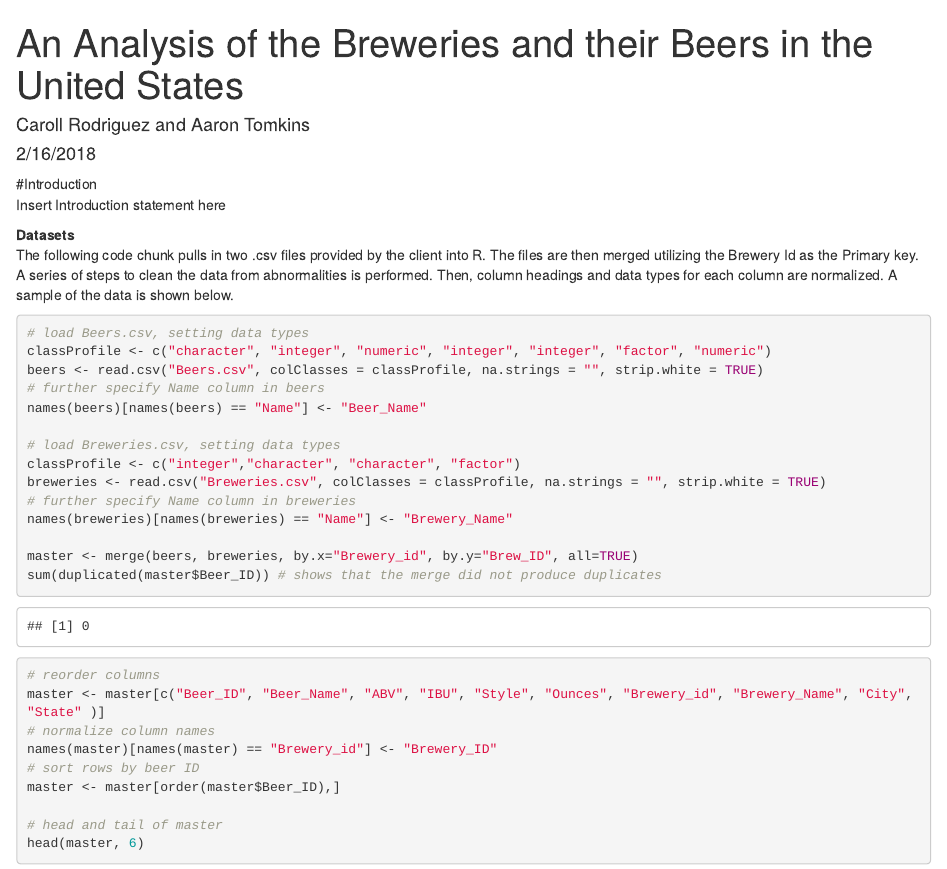
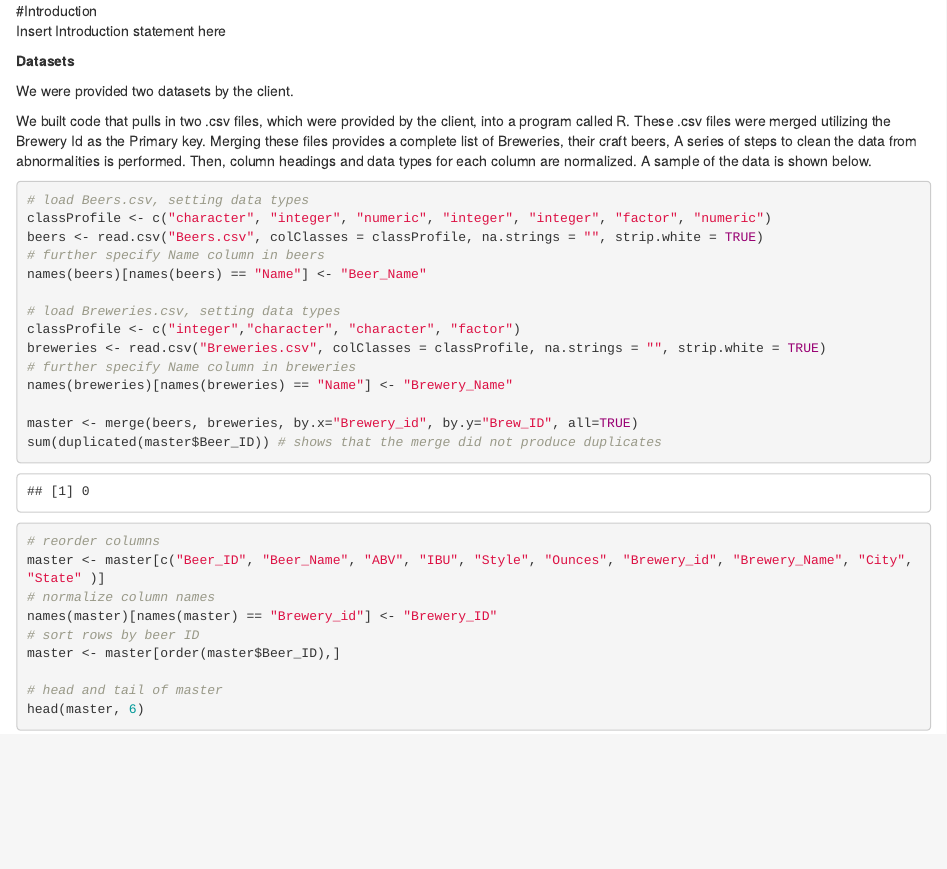
Before and after one commit to atomkins/CaseStudy1, an R Markdown document (casestudy1_MSDS6306_sec402.Rmd): the page in a window 1100 px wide, from its top. Rendered offline with R 4.5, knitr and Pandoc, with nearby package versions.

````diff
--- a/casestudy1_MSDS6306_sec402.Rmd
+++ b/casestudy1_MSDS6306_sec402.Rmd
@@ -1,5 +1,5 @@
 ---
-title: 'An Analysis of the Breweries and their Beers in the United States'
+title: ' '
 author: "Caroll Rodriguez and Aaron Tomkins"
 date: "2/16/2018"
 output:
@@ -10,7 +10,10 @@
 <p>Insert Introduction statement here</p>
 
 <b>Datasets</b>
-<p>The following code chunk pulls in two .csv files provided by the client into R. The files are then merged utilizing the Brewery Id as the Primary key. A series of steps to clean the data from abnormalities is performed. Then, column headings and data types for each column are normalized. A sample of the data is shown below.</p>
+<p>
+We were provided two datasets by the client.
+
+<p>We built code that pulls in two .csv files, which were provided by the client, into a program called R. These .csv files were merged utilizing the Brewery Id as the Primary key. Merging these files provides a complete list of Breweries, their craft beers, A series of steps to clean the data from abnormalities is performed. Then, column headings and data types for each column are normalized. A sample of the data is shown below.</p>
 
 ```{r tidyData, echo=TRUE}
 # load Beers.csv, setting data types
````
Also changed, not shown: casestudy1_MSDS6306_sec402.Rmd (1 more changed lines), 1 other file.
